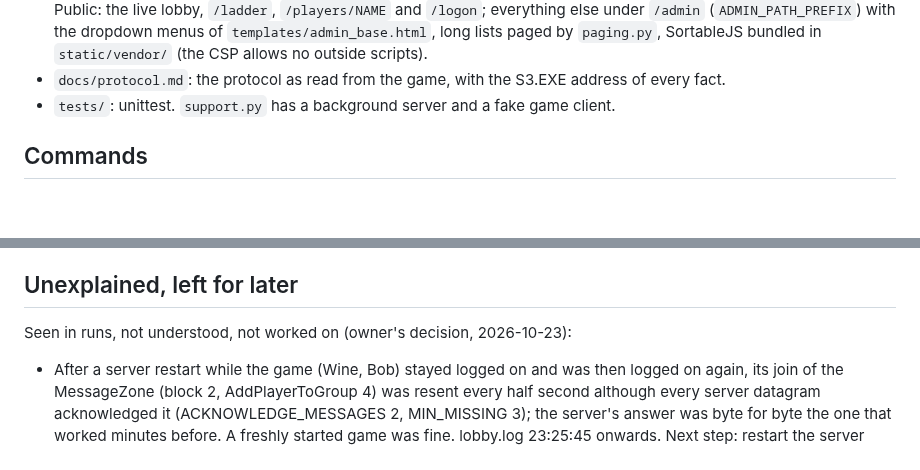
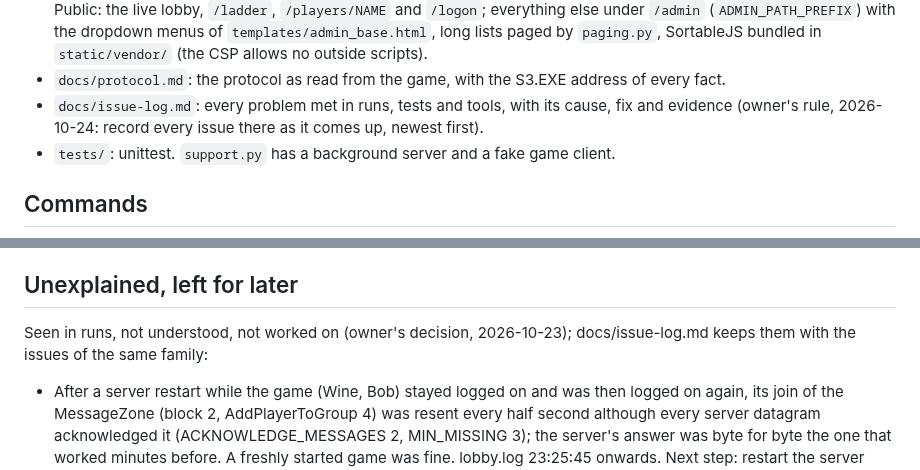
Before and after one commit to DaRealHansForSure/s3lobby, a Markdown page: CLAUDE.md, 2 parts joined by grey strips. GitHub-like rendering; blank space fills up the shorter version.

```diff
--- a/CLAUDE.md
+++ b/CLAUDE.md
@@ -64,6 +64,8 @@ another project; its history was carried over, so the early commits describe tha
   `templates/admin_base.html`, long lists paged by `paging.py`, SortableJS bundled in
   `static/vendor/` (the CSP allows no outside scripts).
 - `docs/protocol.md`: the protocol as read from the game, with the S3.EXE address of every fact.
+- `docs/issue-log.md`: every problem met in runs, tests and tools, with its cause, fix and
+  evidence (owner's rule, 2026-10-24: record every issue there as it comes up, newest first).
 - `tests/`: unittest. `support.py` has a background server and a fake game client.
 
 ## Commands
@@ -245,7 +247,8 @@ number can still slip in an ordinary action; admin commands are safe through /co
 
 ## Unexplained, left for later
 
-Seen in runs, not understood, not worked on (owner's decision, 2026-10-23):
+Seen in runs, not understood, not worked on (owner's decision, 2026-10-23); docs/issue-log.md
+keeps them with the issues of the same family:
 
 - After a server restart while the game (Wine, Bob) stayed logged on and was then logged on
   again, its join of the MessageZone (block 2, AddPlayerToGroup 4) was resent every half second
```
Also changed, not shown: docs/issue-log.md (added, +154 -0 lines).
